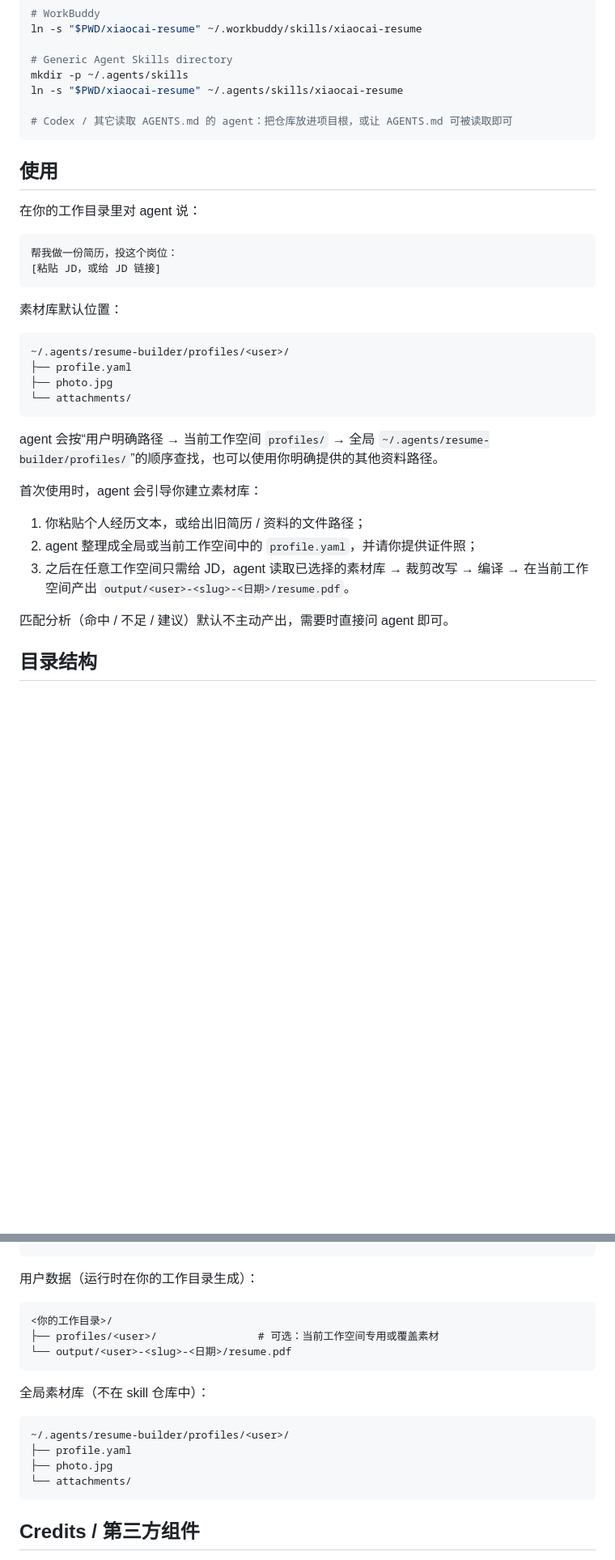
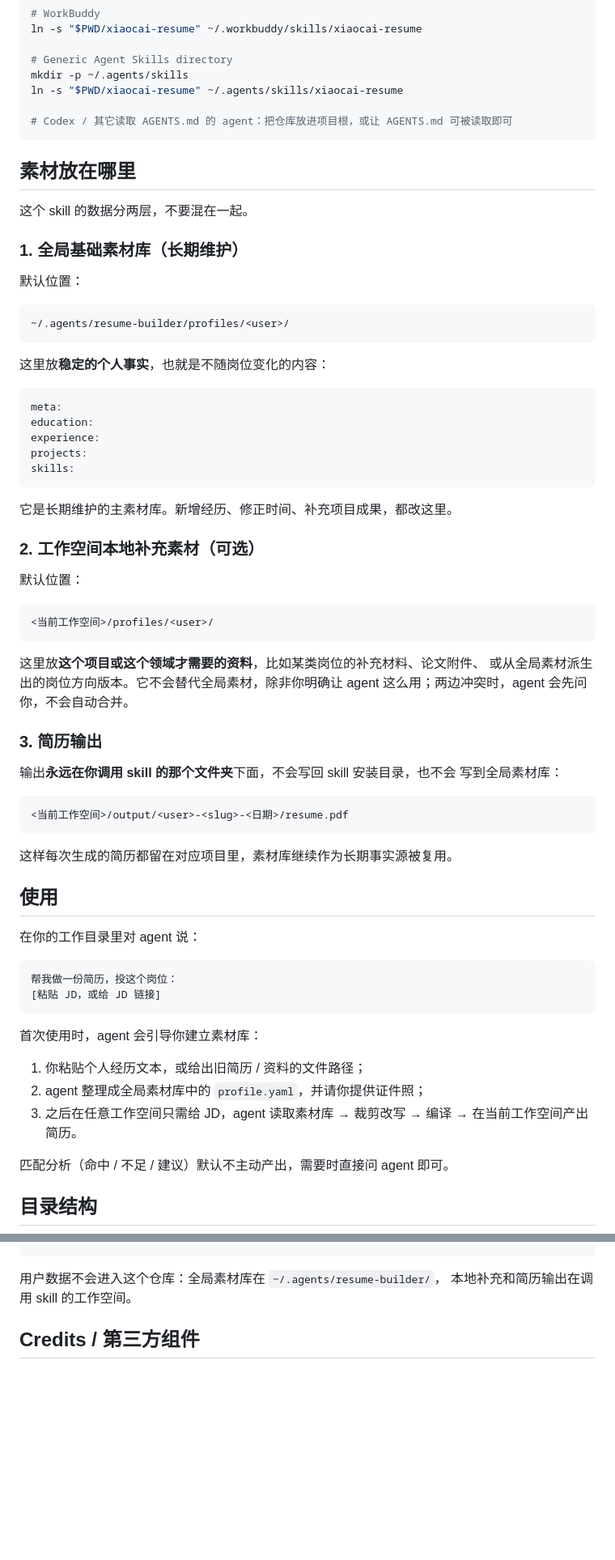
Before and after one commit to Wjdz-03/xiaocai-resume, a Markdown page: README.md, 2 parts joined by grey strips. Shown at 81% size. Rendered like a GitHub page; blank space fills up the shorter version.

Commit message:
docs: clarify profile data locations

````diff
--- a/README.md
+++ b/README.md
@@ -52,6 +52,53 @@ ln -s "$PWD/xiaocai-resume" ~/.agents/skills/xiaocai-resume
 # Codex / 其它读取 AGENTS.md 的 agent：把仓库放进项目根，或让 AGENTS.md 可被读取即可
 ```
 
+## 素材放在哪里
+
+这个 skill 的数据分两层，不要混在一起。
+
+### 1. 全局基础素材库（长期维护）
+
+默认位置：
+
+```text
+~/.agents/resume-builder/profiles/<user>/
+```
+
+这里放**稳定的个人事实**，也就是不随岗位变化的内容：
+
+```yaml
+meta:
+education:
+experience:
+projects:
+skills:
+```
+
+它是长期维护的主素材库。新增经历、修正时间、补充项目成果，都改这里。
+
+### 2. 工作空间本地补充素材（可选）
+
+默认位置：
+
+```text
+<当前工作空间>/profiles/<user>/
+```
+
+这里放**这个项目或这个领域才需要的资料**，比如某类岗位的补充材料、论文附件、
+或从全局素材派生出的岗位方向版本。它不会替代全局素材，除非你明确让 agent
+这么用；两边冲突时，agent 会先问你，不会自动合并。
+
+### 3. 简历输出
+
+输出**永远在你调用 skill 的那个文件夹**下面，不会写回 skill 安装目录，也不会
+写到全局素材库：
+
+```text
+<当前工作空间>/output/<user>-<slug>-<日期>/resume.pdf
+```
+
+这样每次生成的简历都留在对应项目里，素材库继续作为长期事实源被复用。
+
 ## 使用
 
 在你的工作目录里对 agent 说：
@@ -61,23 +108,11 @@ ln -s "$PWD/xiaocai-resume" ~/.agents/skills/xiaocai-resume
 [粘贴 JD，或给 JD 链接]
 ```
 
-素材库默认位置：
-
-```text
-~/.agents/resume-builder/profiles/<user>/
-├── profile.yaml
-├── photo.jpg
-└── attachments/
-```
-
-agent 会按“用户明确路径 → 当前工作空间 `profiles/` → 全局
-`~/.agents/resume-builder/profiles/`”的顺序查找，也可以使用你明确提供的其他资料路径。
-
 首次使用时，agent 会引导你建立素材库：
 1. 你粘贴个人经历文本，或给出旧简历 / 资料的文件路径；
-2. agent 整理成全局或当前工作空间中的 `profile.yaml`，并请你提供证件照；
-3. 之后在任意工作空间只需给 JD，agent 读取已选择的素材库 → 裁剪改写 → 编译 →
-   在当前工作空间产出 `output/<user>-<slug>-<日期>/resume.pdf`。
+2. agent 整理成全局素材库中的 `profile.yaml`，并请你提供证件照；
+3. 之后在任意工作空间只需给 JD，agent 读取素材库 → 裁剪改写 → 编译 →
+   在当前工作空间产出简历。
 
 匹配分析（命中 / 不足 / 建议）默认不主动产出，需要时直接问 agent 即可。
 
@@ -103,22 +138,8 @@ xiaocai-resume/
     └── validate.sh            # 编译产物基础检查（页数 / 明显错误）
 ```
 
-用户数据（运行时在你的工作目录生成）：
-
-```
-<你的工作目录>/
-├── profiles/<user>/                # 可选：当前工作空间专用或覆盖素材
-└── output/<user>-<slug>-<日期>/resume.pdf
-```
-
-全局素材库（不在 skill 仓库中）：
-
-```text
-~/.agents/resume-builder/profiles/<user>/
-├── profile.yaml
-├── photo.jpg
-└── attachments/
-```
+用户数据不会进入这个仓库：全局素材库在 `~/.agents/resume-builder/`，
+本地补充和简历输出在调用 skill 的工作空间。
 
 ## Credits / 第三方组件
 
````
